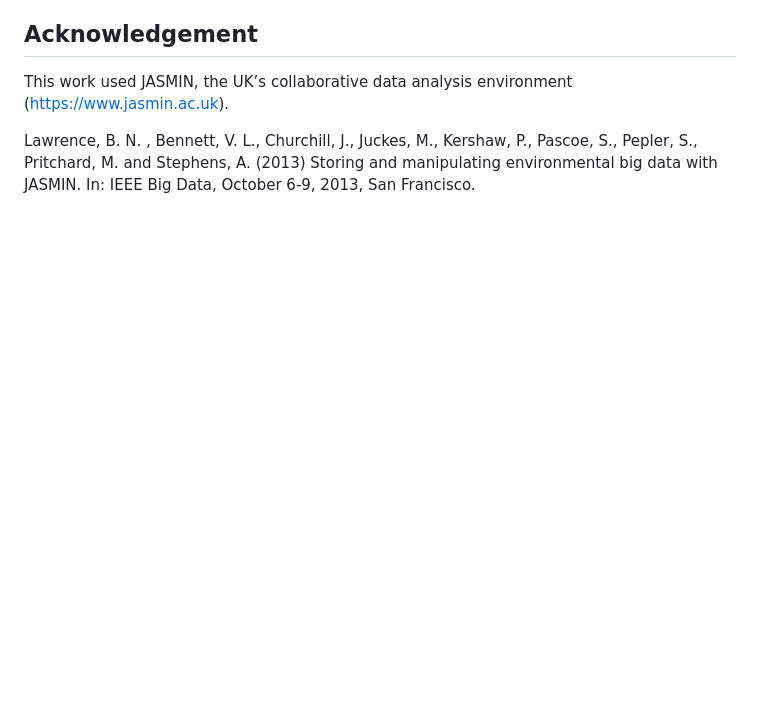
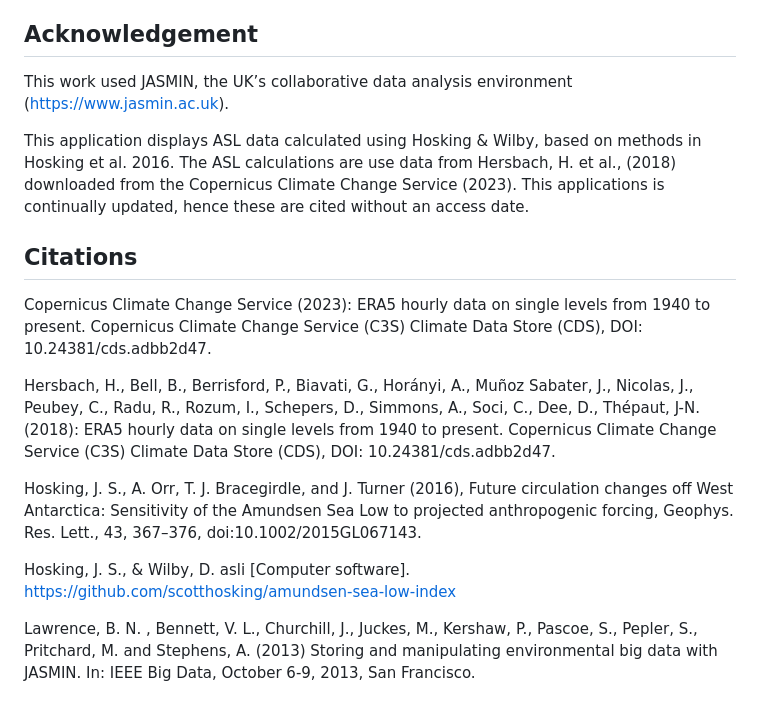
Before and after one commit to antarctica/asliapp, a Markdown page: README.md, the part around the change. GitHub-like rendering; blank space fills up the shorter version.

Commit message:
Adding cds citation

```diff
--- a/README.md
+++ b/README.md
@@ -52,4 +52,16 @@ To host this application on Datalabs, you can clone this repository to a noteboo
 ## Acknowledgement
 This work used JASMIN, the UK’s collaborative data analysis environment (https://www.jasmin.ac.uk).
 
+This application displays ASL data calculated using Hosking & Wilby, based on methods in Hosking et al. 2016. The ASL calculations are use data from Hersbach, H. et al., (2018) downloaded from the Copernicus Climate Change Service (2023). This applications is continually updated, hence these are cited without an access date.
+
+## Citations
+
+Copernicus Climate Change Service (2023): ERA5 hourly data on single levels from 1940 to present. Copernicus Climate Change Service (C3S) Climate Data Store (CDS), DOI: 10.24381/cds.adbb2d47.
+
+Hersbach, H., Bell, B., Berrisford, P., Biavati, G., Horányi, A., Muñoz Sabater, J., Nicolas, J., Peubey, C., Radu, R., Rozum, I., Schepers, D., Simmons, A., Soci, C., Dee, D., Thépaut, J-N. (2018): ERA5 hourly data on single levels from 1940 to present. Copernicus Climate Change Service (C3S) Climate Data Store (CDS), DOI: 10.24381/cds.adbb2d47.
+
+Hosking, J. S., A. Orr, T. J. Bracegirdle, and J. Turner (2016), Future circulation changes off West Antarctica: Sensitivity of the Amundsen Sea Low to projected anthropogenic forcing, Geophys. Res. Lett., 43, 367–376, doi:10.1002/2015GL067143.
+
+Hosking, J. S., & Wilby, D. asli [Computer software]. https://github.com/scotthosking/amundsen-sea-low-index
+
 Lawrence, B. N. , Bennett, V. L., Churchill, J., Juckes, M., Kershaw, P., Pascoe, S., Pepler, S., Pritchard, M. and Stephens, A. (2013) Storing and manipulating environmental big data with JASMIN. In: IEEE Big Data, October 6-9, 2013, San Francisco.
```
